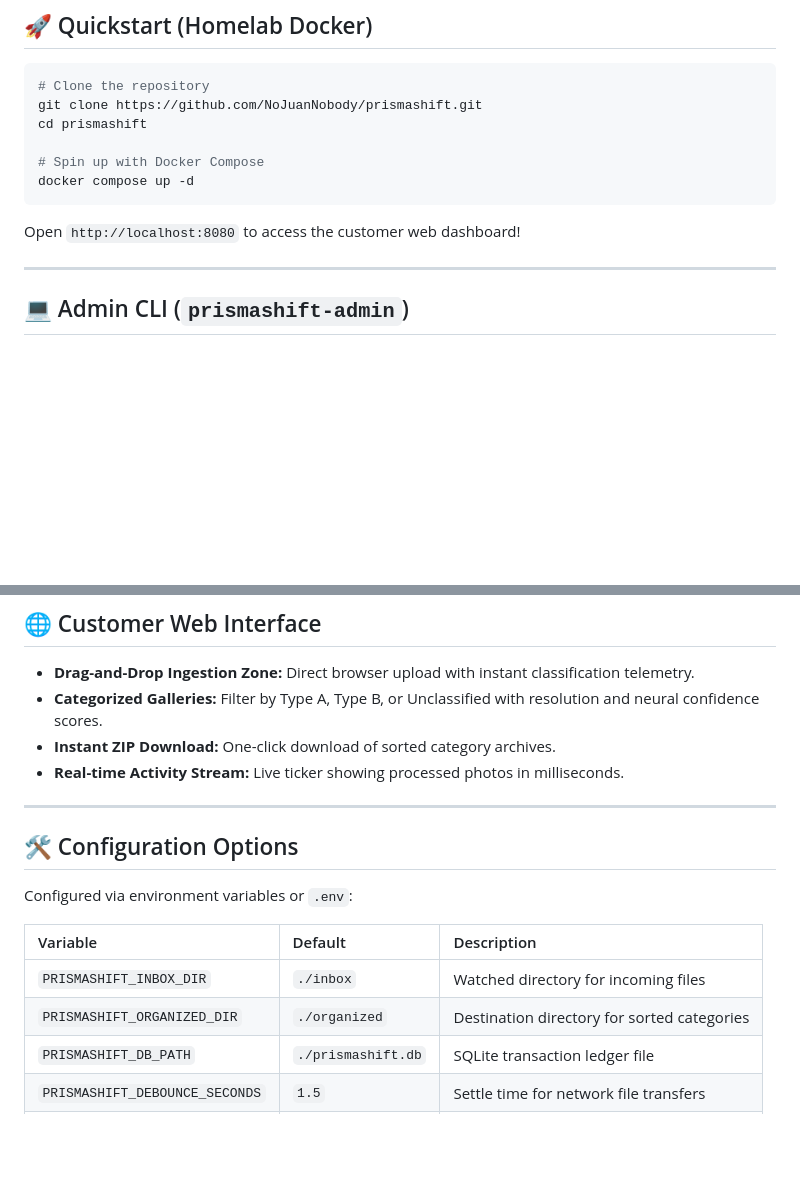
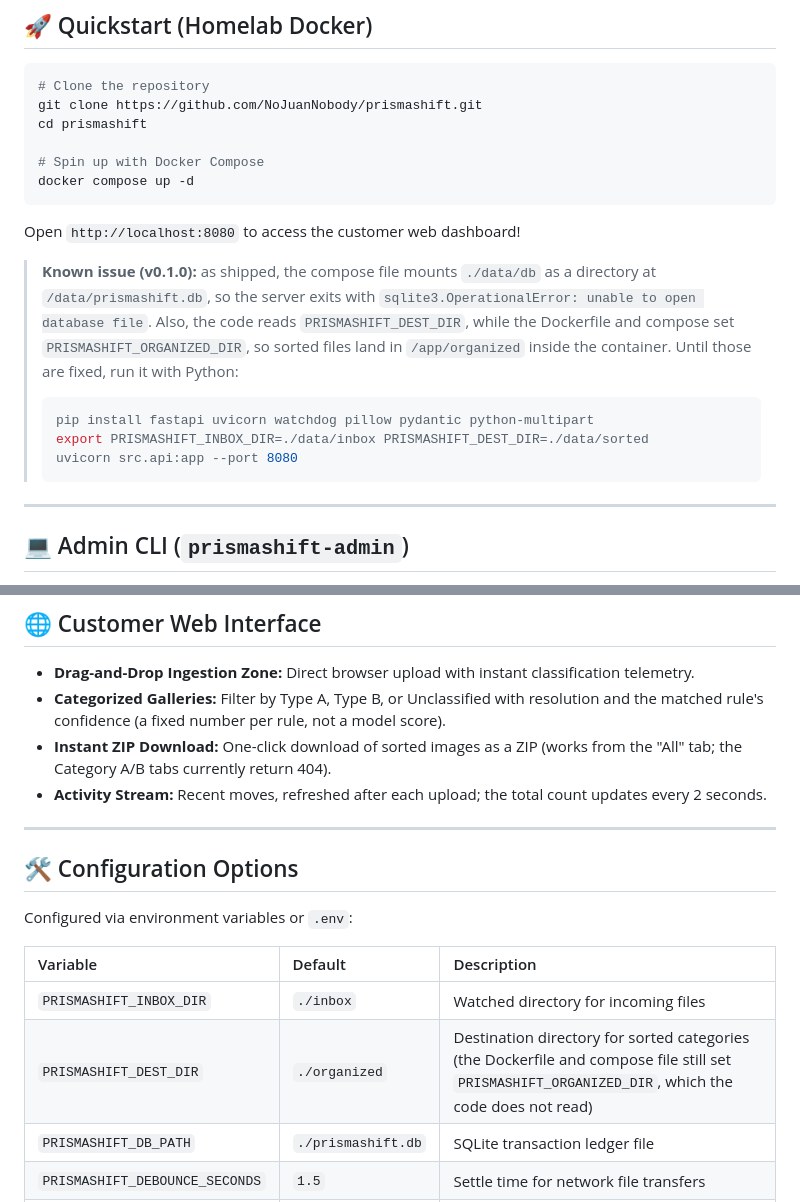
Before and after one commit to NoJuanNobody/prismashift, a Markdown page: README.md, 2 parts joined by grey strips. Drawn GitHub-style; blank space fills up the shorter version.

````diff
--- a/README.md
+++ b/README.md
@@ -65,6 +84,14 @@ docker compose up -d
 ```
 
 Open `http://localhost:8080` to access the customer web dashboard!
+
+> **Known issue (v0.1.0):** as shipped, the compose file mounts `./data/db` as a directory at `/data/prismashift.db`, so the server exits with `sqlite3.OperationalError: unable to open database file`. Also, the code reads `PRISMASHIFT_DEST_DIR`, while the Dockerfile and compose set `PRISMASHIFT_ORGANIZED_DIR`, so sorted files land in `/app/organized` inside the container. Until those are fixed, run it with Python:
+>
+> ```bash
+> pip install fastapi uvicorn watchdog pillow pydantic python-multipart
+> export PRISMASHIFT_INBOX_DIR=./data/inbox PRISMASHIFT_DEST_DIR=./data/sorted
+> uvicorn src.api:app --port 8080
+> ```
 
 ---
 
@@ -108,9 +135,9 @@ $ ./prismashift-admin reprocess --unclassified-only
 ## 🌐 Customer Web Interface
 
 - **Drag-and-Drop Ingestion Zone:** Direct browser upload with instant classification telemetry.
-- **Categorized Galleries:** Filter by Type A, Type B, or Unclassified with resolution and neural confidence scores.
-- **Instant ZIP Download:** One-click download of sorted category archives.
-- **Real-time Activity Stream:** Live ticker showing processed photos in milliseconds.
+- **Categorized Galleries:** Filter by Type A, Type B, or Unclassified with resolution and the matched rule's confidence (a fixed number per rule, not a model score).
+- **Instant ZIP Download:** One-click download of sorted images as a ZIP (works from the "All" tab; the Category A/B tabs currently return 404).
+- **Activity Stream:** Recent moves, refreshed after each upload; the total count updates every 2 seconds.
 
 ---
 
@@ -121,7 +148,7 @@ Configured via environment variables or `.env`:
 | Variable | Default | Description |
 | :--- | :--- | :--- |
 | `PRISMASHIFT_INBOX_DIR` | `./inbox` | Watched directory for incoming files |
-| `PRISMASHIFT_ORGANIZED_DIR` | `./organized` | Destination directory for sorted categories |
+| `PRISMASHIFT_DEST_DIR` | `./organized` | Destination directory for sorted categories (the Dockerfile and compose file still set `PRISMASHIFT_ORGANIZED_DIR`, which the code does not read) |
 | `PRISMASHIFT_DB_PATH` | `./prismashift.db` | SQLite transaction ledger file |
 | `PRISMASHIFT_DEBOUNCE_SECONDS` | `1.5` | Settle time for network file transfers |
 | `PRISMASHIFT_ROUTE_MODE` | `MOVE` | `MOVE`, `COPY`, or `SYMLINK` |
````
Also changed, not shown: other parts of README.md (+22 -3 lines), docs/explainer/poster.png (added), 3 other files.
